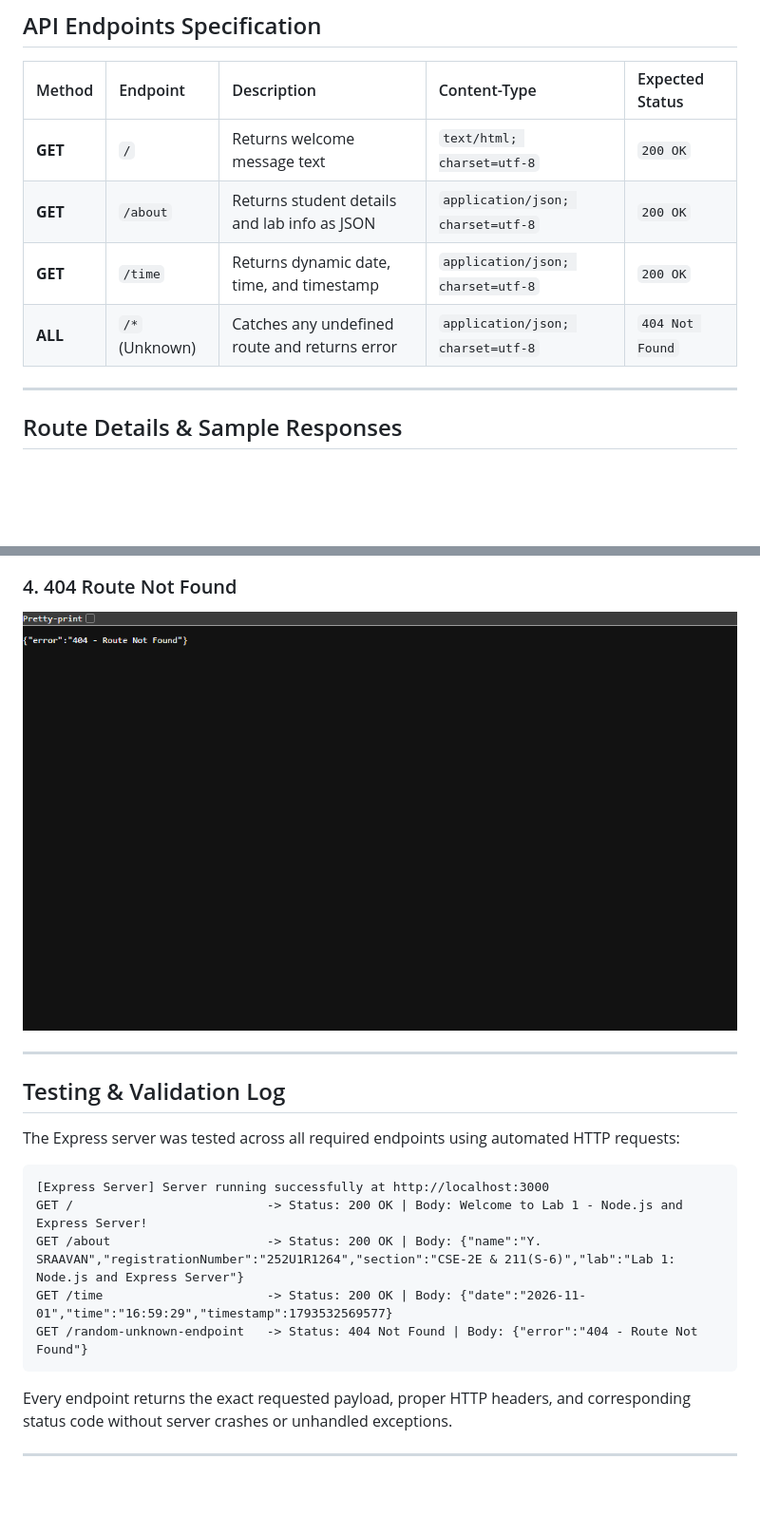
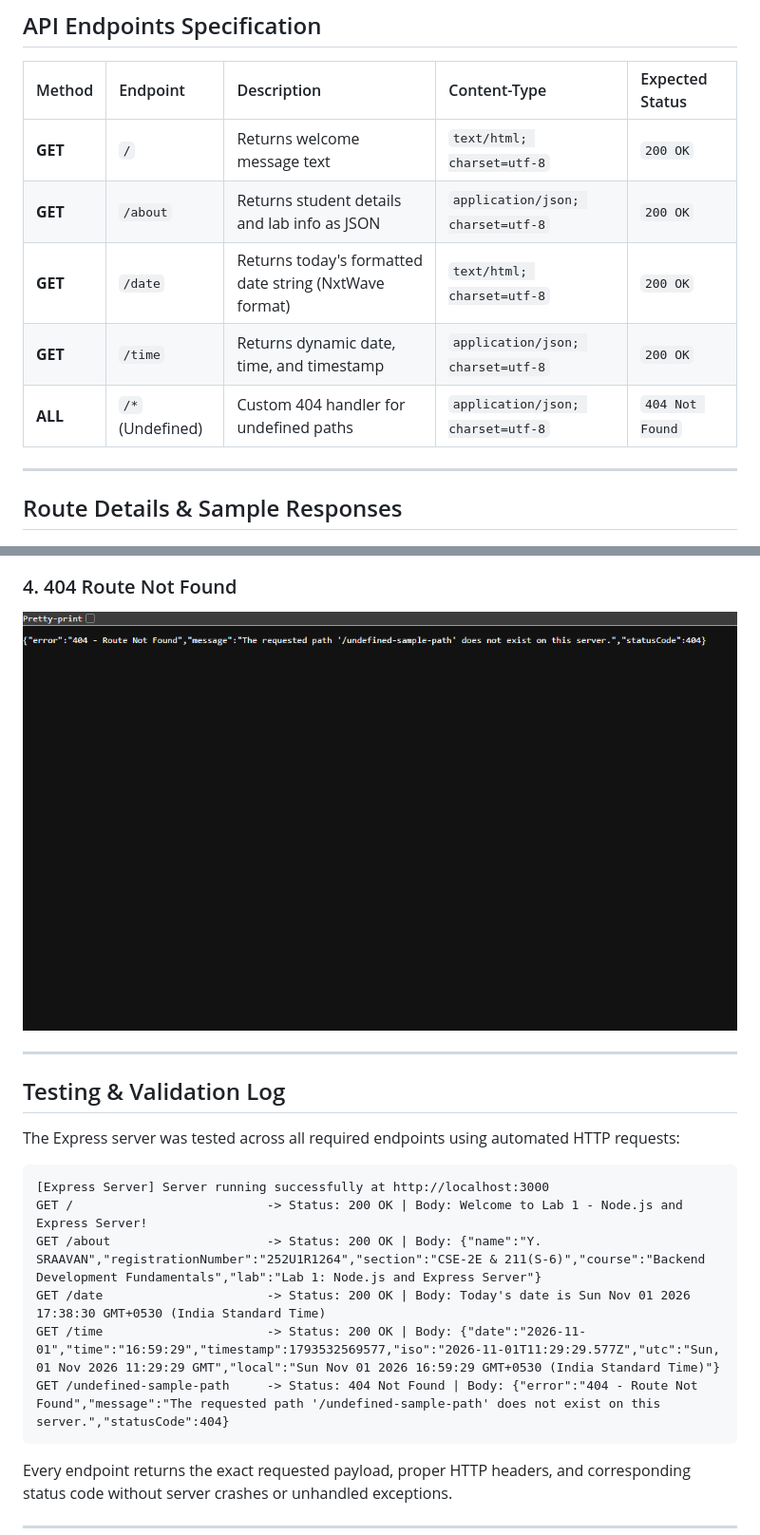
Before and after one commit to sraavan09-cmd/lab01, a Markdown page: lab-01/README.md, 2 parts joined by grey strips. Shown at 95% size. GitHub-like rendering; pictures changed too: lab-01/screenshots/not-found.png; blank space fills up the shorter version.

Commit message:
Update undefined path 404 handler to match course sample repository format

````diff
--- a/lab-01/README.md
+++ b/lab-01/README.md
@@ -165,8 +165,9 @@ Console output:
 | :--- | :--- | :--- | :--- | :--- |
 | **GET** | `/` | Returns welcome message text | `text/html; charset=utf-8` | `200 OK` |
 | **GET** | `/about` | Returns student details and lab info as JSON | `application/json; charset=utf-8` | `200 OK` |
+| **GET** | `/date` | Returns today's formatted date string (NxtWave format) | `text/html; charset=utf-8` | `200 OK` |
 | **GET** | `/time` | Returns dynamic date, time, and timestamp | `application/json; charset=utf-8` | `200 OK` |
-| **ALL** | `/*` (Unknown) | Catches any undefined route and returns error | `application/json; charset=utf-8` | `404 Not Found` |
+| **ALL** | `/*` (Undefined) | Custom 404 handler for undefined paths | `application/json; charset=utf-8` | `404 Not Found` |
 
 ---
 
@@ -244,9 +260,10 @@ The Express server was tested across all required endpoints using automated HTTP
 ```
 [Express Server] Server running successfully at http://localhost:3000
 GET /                          -> Status: 200 OK | Body: Welcome to Lab 1 - Node.js and Express Server!
-GET /about                     -> Status: 200 OK | Body: {"name":"Y. SRAAVAN","registrationNumber":"252U1R1264","section":"CSE-2E & 211(S-6)","lab":"Lab 1: Node.js and Express Server"}
-GET /time                      -> Status: 200 OK | Body: {"date":"2026-11-01","time":"16:59:29","timestamp":1793532569577}
-GET /random-unknown-endpoint   -> Status: 404 Not Found | Body: {"error":"404 - Route Not Found"}
+GET /about                     -> Status: 200 OK | Body: {"name":"Y. SRAAVAN","registrationNumber":"252U1R1264","section":"CSE-2E & 211(S-6)","course":"Backend Development Fundamentals","lab":"Lab 1: Node.js and Express Server"}
+GET /date                      -> Status: 200 OK | Body: Today's date is Sun Nov 01 2026 17:38:30 GMT+0530 (India Standard Time)
+GET /time                      -> Status: 200 OK | Body: {"date":"2026-11-01","time":"16:59:29","timestamp":1793532569577,"iso":"2026-11-01T11:29:29.577Z","utc":"Sun, 01 Nov 2026 11:29:29 GMT","local":"Sun Nov 01 2026 16:59:29 GMT+0530 (India Standard Time)"}
+GET /undefined-sample-path     -> Status: 404 Not Found | Body: {"error":"404 - Route Not Found","message":"The requested path '/undefined-sample-path' does not exist on this server.","statusCode":404}
 ```
 
 Every endpoint returns the exact requested payload, proper HTTP headers, and corresponding status code without server crashes or unhandled exceptions.
````
Also changed, not shown: other parts of lab-01/README.md (+19 -4 lines), 2 other files.
